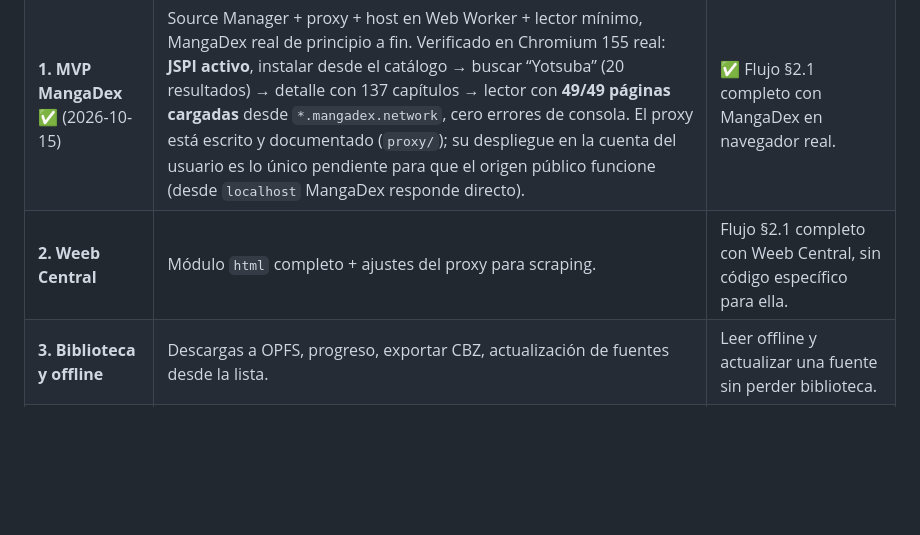
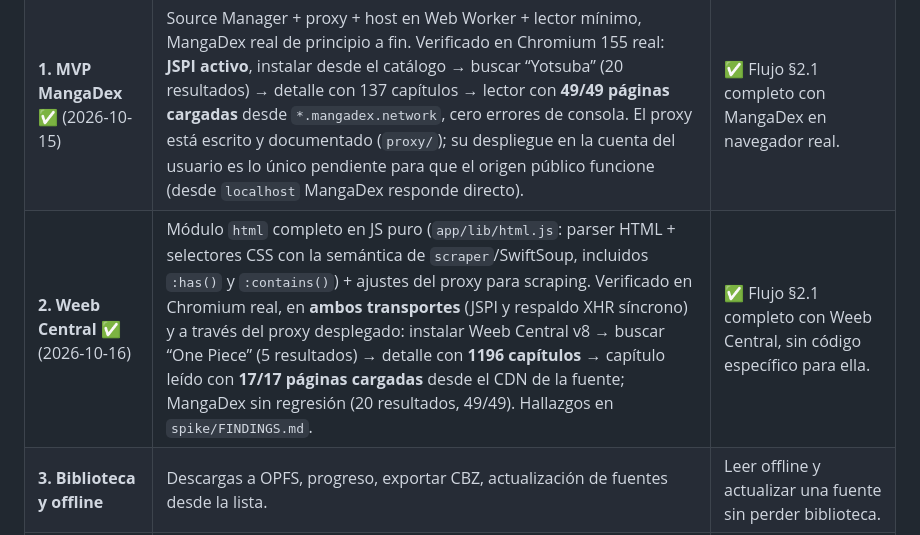
Before and after one commit to Angelus-GS/Tinta, a Markdown page: SPEC.md, the part around the change. GitHub-like rendering; blank space fills up the shorter version.

Commit message:
SPEC §9: Fase 2 (Weeb Central) marcada completa — 2026-10-16

```diff
--- a/SPEC.md
+++ b/SPEC.md
@@ -272,7 +272,7 @@ app nativa).
 |---|---|---|
 | **0. Spike ABI** ✅ (2026-10-15) | Host mínimo (Node) que carga el `.aix` de MangaDex y corre la cadena completa **contra la API real** (superó el criterio original, que pedía red simulada): buscar → detalle+capítulos → lista de páginas, todo decodificado byte-exacto; ADR-0001 escrito. Ver `spike/FINDINGS.md`. | ✅ Búsqueda, update (929 caps. de One Piece) y páginas (51 de Yotsuba, imagen HTTP 200) verificados. |
 | **1. MVP MangaDex** ✅ (2026-10-15) | Source Manager + proxy + host en Web Worker + lector mínimo, MangaDex real de principio a fin. Verificado en Chromium 155 real: **JSPI activo**, instalar desde el catálogo → buscar “Yotsuba” (20 resultados) → detalle con 137 capítulos → lector con **49/49 páginas cargadas** desde `*.mangadex.network`, cero errores de consola. El proxy está escrito y documentado (`proxy/`); su despliegue en la cuenta del usuario es lo único pendiente para que el origen público funcione (desde `localhost` MangaDex responde directo). | ✅ Flujo §2.1 completo con MangaDex en navegador real. |
-| **2. Weeb Central** | Módulo `html` completo + ajustes del proxy para scraping. | Flujo §2.1 completo con Weeb Central, sin código específico para ella. |
+| **2. Weeb Central** ✅ (2026-10-16) | Módulo `html` completo en JS puro (`app/lib/html.js`: parser HTML + selectores CSS con la semántica de `scraper`/SwiftSoup, incluidos `:has()` y `:contains()`) + ajustes del proxy para scraping. Verificado en Chromium real, en **ambos transportes** (JSPI y respaldo XHR síncrono) y a través del proxy desplegado: instalar Weeb Central v8 → buscar “One Piece” (5 resultados) → detalle con **1196 capítulos** → capítulo leído con **17/17 páginas cargadas** desde el CDN de la fuente; MangaDex sin regresión (20 resultados, 49/49). Hallazgos en `spike/FINDINGS.md`. | ✅ Flujo §2.1 completo con Weeb Central, sin código específico para ella. |
 | **3. Biblioteca y offline** | Descargas a OPFS, progreso, exportar CBZ, actualización de fuentes desde la lista. | Leer offline y actualizar una fuente sin perder biblioteca. |
 | **4. (Posterior)** | Más fuentes del catálogo, EPUB/PDF locales, sincronización de progreso tipo KOReader Sync. | Fuera del compromiso inicial. |
 
```
